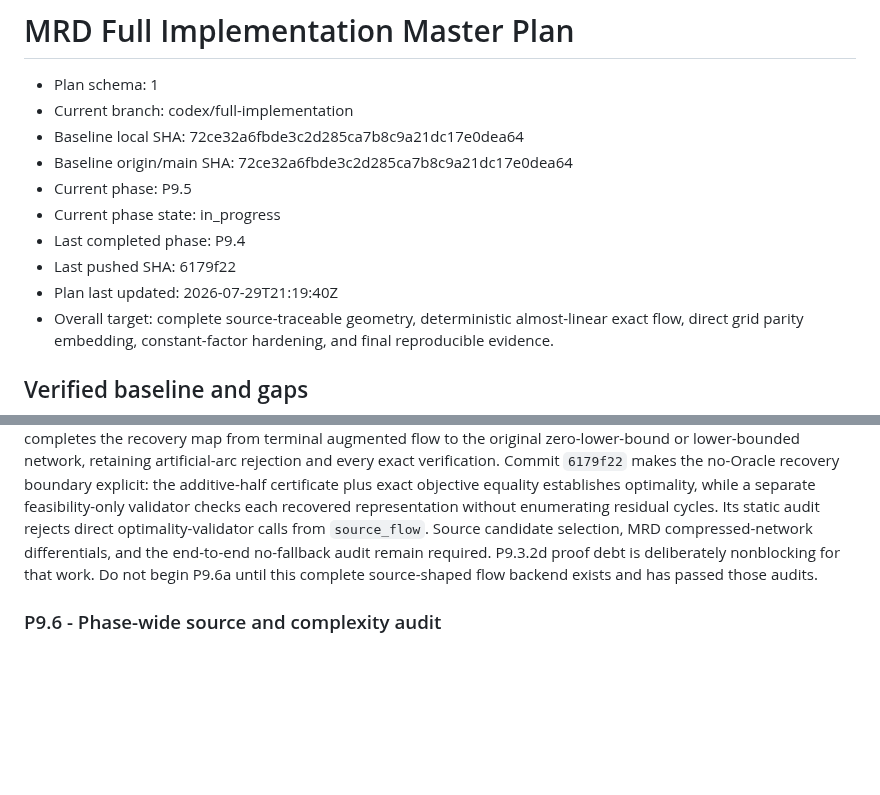
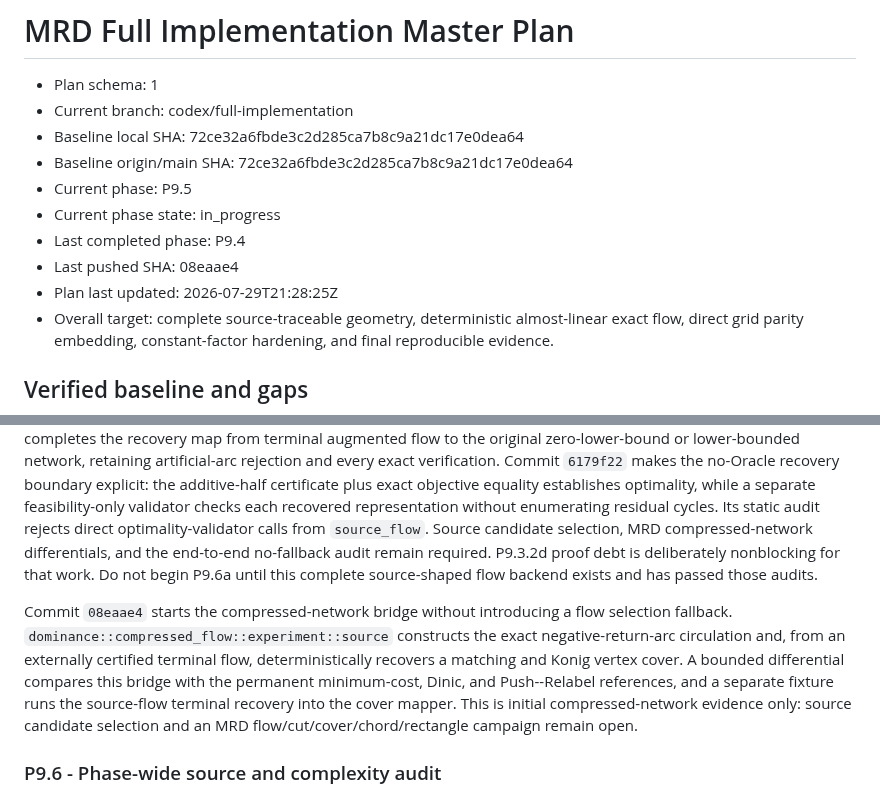
Before and after one commit to KCN-judu/mrd, a Markdown page: docs/IMPLEMENTATION_MASTER_PLAN.md, 2 parts joined by grey strips. Drawn GitHub-style; blank space fills up the shorter version.

```diff
--- a/docs/IMPLEMENTATION_MASTER_PLAN.md
+++ b/docs/IMPLEMENTATION_MASTER_PLAN.md
@@ -7,8 +7,8 @@
 - Current phase: P9.5
 - Current phase state: in_progress
 - Last completed phase: P9.4
-- Last pushed SHA: 6179f22
-- Plan last updated: 2026-07-29T21:19:40Z
+- Last pushed SHA: 08eaae4
+- Plan last updated: 2026-07-29T21:28:25Z
 - Overall target: complete source-traceable geometry, deterministic
   almost-linear exact flow, direct grid parity embedding, constant-factor
   hardening, and final reproducible evidence.
@@ -1086,6 +1086,16 @@ audit remain required. P9.3.2d proof debt is deliberately nonblocking for that
 work. Do not begin P9.6a until this complete source-shaped flow backend exists
 and has passed those audits.
 
+Commit `08eaae4` starts the compressed-network bridge without introducing a
+flow selection fallback. `dominance::compressed_flow::experiment::source`
+constructs the exact negative-return-arc circulation and, from an externally
+certified terminal flow, deterministically recovers a matching and Konig
+vertex cover. A bounded differential compares this bridge with the permanent
+minimum-cost, Dinic, and Push--Relabel references, and a separate fixture runs
+the source-flow terminal recovery into the cover mapper. This is initial
+compressed-network evidence only: source candidate selection and an MRD
+flow/cut/cover/chord/rectangle campaign remain open.
+
 ### P9.6 - Phase-wide source and complexity audit
 
 **State:** planned. **Start gate:** the complete P9.5 experimental flow backend
```
Also changed, not shown: other parts of docs/IMPLEMENTATION_MASTER_PLAN.md (+1 -1 lines), docs/phase-reports/P09-5-integration-gap.md (+16 -1 lines).
